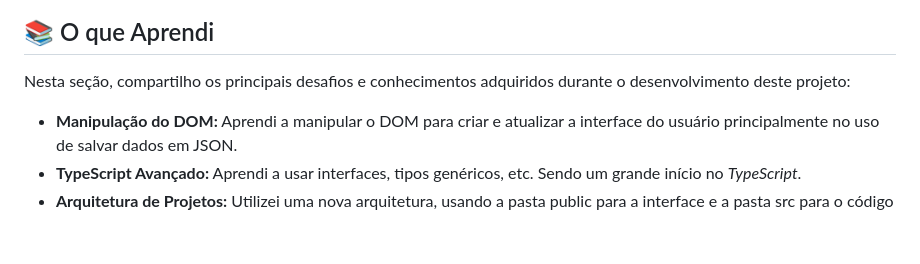
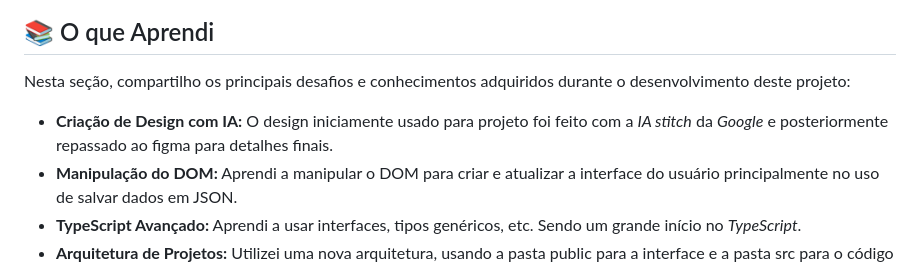
Before and after one commit to Leonardo2831/Saneadora, a Markdown page: README.md, the part around the change printed below. Drawn GitHub-style; blank space fills up the shorter version.

Commit message:
New screenshots about project
Updated the README with new learnings and project details.

```diff
--- a/README.md
+++ b/README.md
@@ -25,6 +25,7 @@ O sistema permite o cadastro estruturado de informações da matrícula (proprie
 
 Nesta seção, compartilho os principais desafios e conhecimentos adquiridos durante o desenvolvimento deste projeto:
 
+-   **Criação de Design com IA:** O design iniciamente usado para projeto foi feito com a *IA stitch* da *Google* e posteriormente repassado ao figma para detalhes finais.
 -   **Manipulação do DOM:** Aprendi a manipular o DOM para criar e atualizar a interface do usuário principalmente no uso de salvar dados em JSON.
 -   **TypeScript Avançado:** Aprendi a usar interfaces, tipos genéricos, etc. Sendo um grande início no *TypeScript*.
 -   **Arquitetura de Projetos:** Utilizei uma nova arquitetura, usando a pasta public para a interface e a pasta src para o código back-end que será adicionado no futuro.
```
Also changed, not shown: other parts of README.md (+12 -6 lines).
